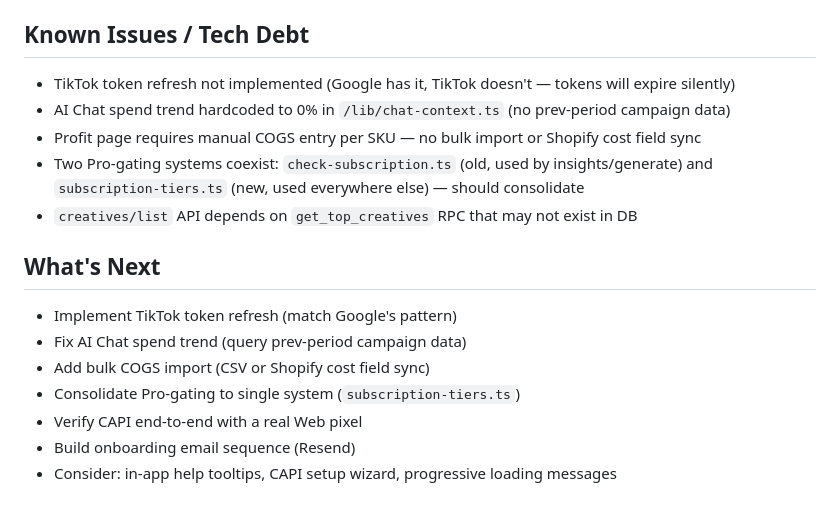
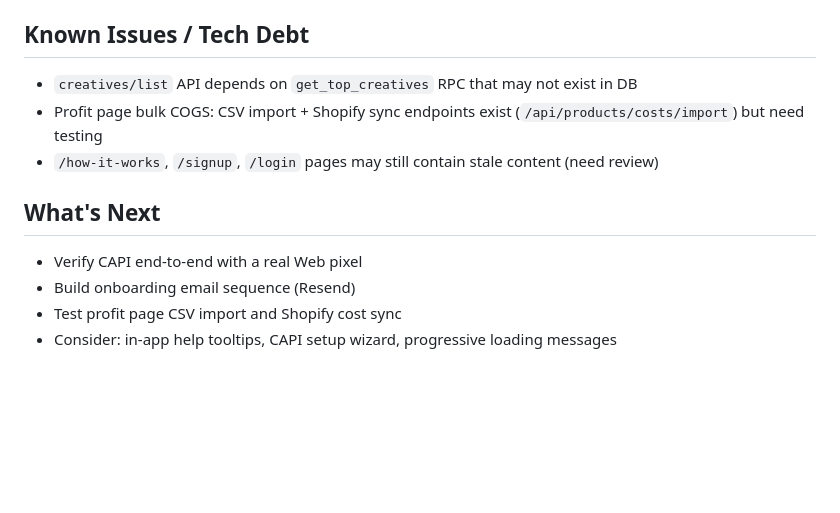
Before and after one commit to ajansen2/adwyse, a Markdown page: CLAUDE.md, the part around the change. Rendered like a GitHub page; blank space fills up the shorter version.

Commit message:
Update CLAUDE.md: mark TikTok refresh, chat trend, and gating consolidation as done

```diff
--- a/CLAUDE.md
+++ b/CLAUDE.md
@@ -308,17 +308,12 @@ These were from other projects (ARGORA DEALS real estate) and have been removed:
 - `/components/ComprehensiveDashboard.tsx` — unused ARGORA component
 
 ## Known Issues / Tech Debt
-- TikTok token refresh not implemented (Google has it, TikTok doesn't — tokens will expire silently)
-- AI Chat spend trend hardcoded to 0% in `/lib/chat-context.ts` (no prev-period campaign data)
-- Profit page requires manual COGS entry per SKU — no bulk import or Shopify cost field sync
-- Two Pro-gating systems coexist: `check-subscription.ts` (old, used by insights/generate) and `subscription-tiers.ts` (new, used everywhere else) — should consolidate
 - `creatives/list` API depends on `get_top_creatives` RPC that may not exist in DB
+- Profit page bulk COGS: CSV import + Shopify sync endpoints exist (`/api/products/costs/import`) but need testing
+- `/how-it-works`, `/signup`, `/login` pages may still contain stale content (need review)
 
 ## What's Next
-- Implement TikTok token refresh (match Google's pattern)
-- Fix AI Chat spend trend (query prev-period campaign data)
-- Add bulk COGS import (CSV or Shopify cost field sync)
-- Consolidate Pro-gating to single system (`subscription-tiers.ts`)
 - Verify CAPI end-to-end with a real Web pixel
 - Build onboarding email sequence (Resend)
+- Test profit page CSV import and Shopify cost sync
 - Consider: in-app help tooltips, CAPI setup wizard, progressive loading messages
```
